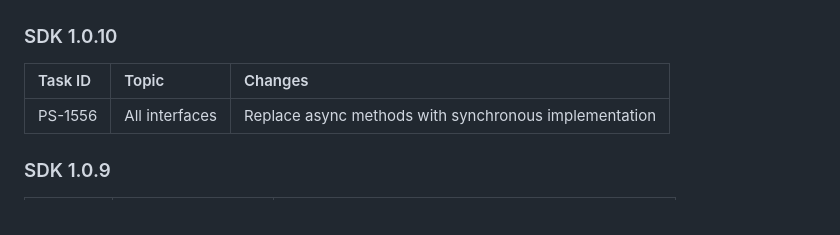
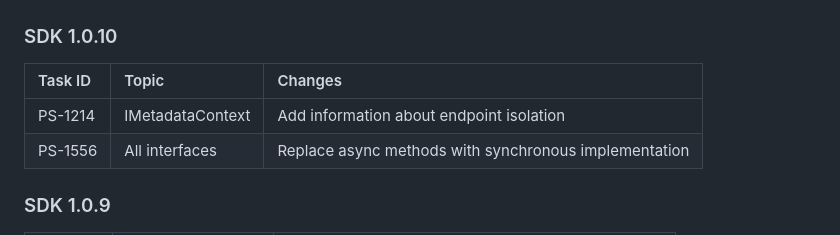
Before and after one commit to Macrix/procontel.sdk, a Markdown page: README.md, the part around the change. GitHub-like rendering.

Commit message:
adjust doc

```diff
--- a/README.md
+++ b/README.md
@@ -105,6 +105,7 @@ As SDK version may change, we provide SDK compatibility matrix which shows which
 ### SDK 1.0.10
 | Task ID | Topic | Changes |
 | :---|:---|:---|
+| PS-1214 | IMetadataContext | Add information about endpoint isolation |
 | PS-1556 | All interfaces | Replace async methods with synchronous implementation |
 
 ### SDK 1.0.9
```
